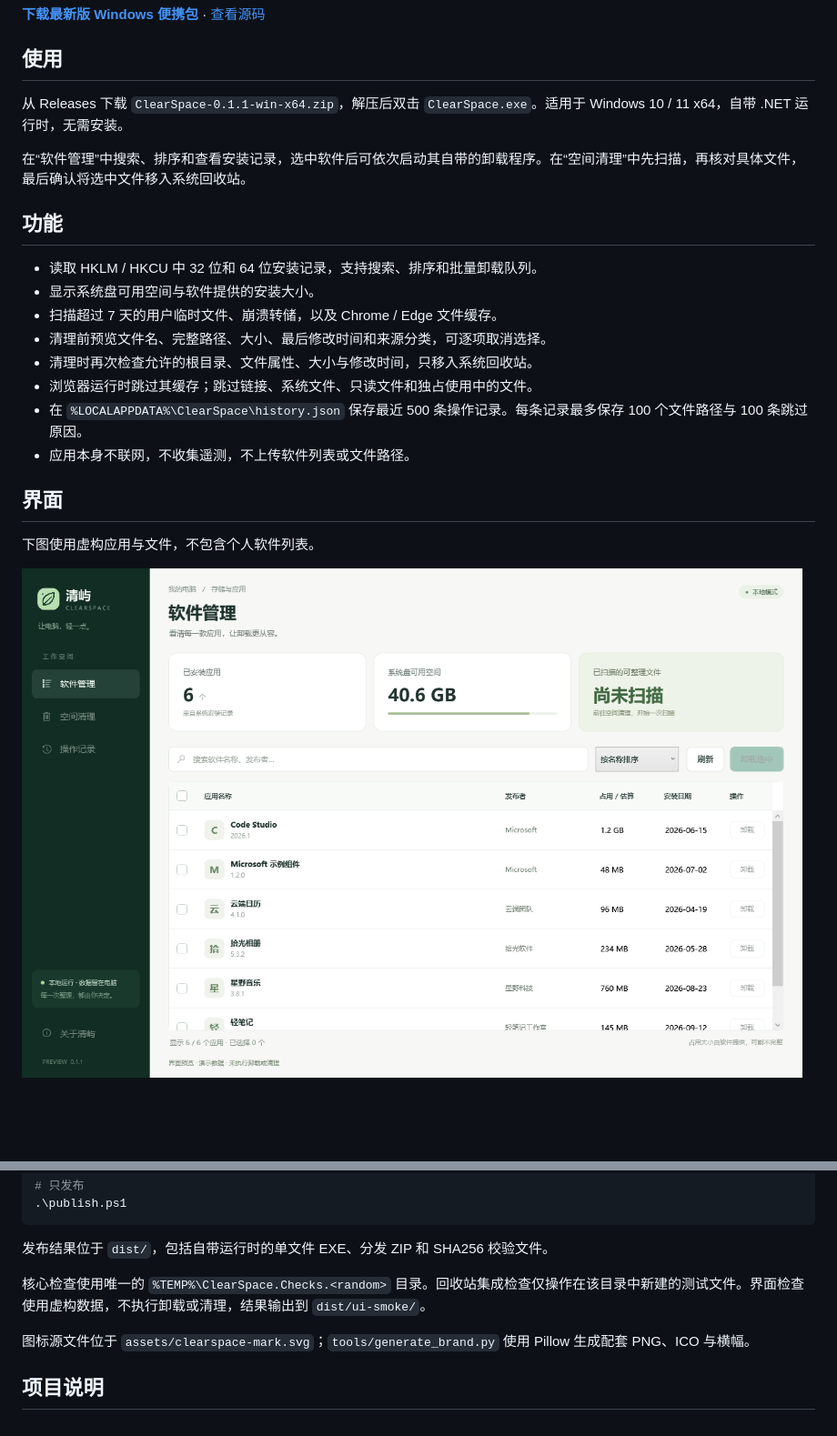
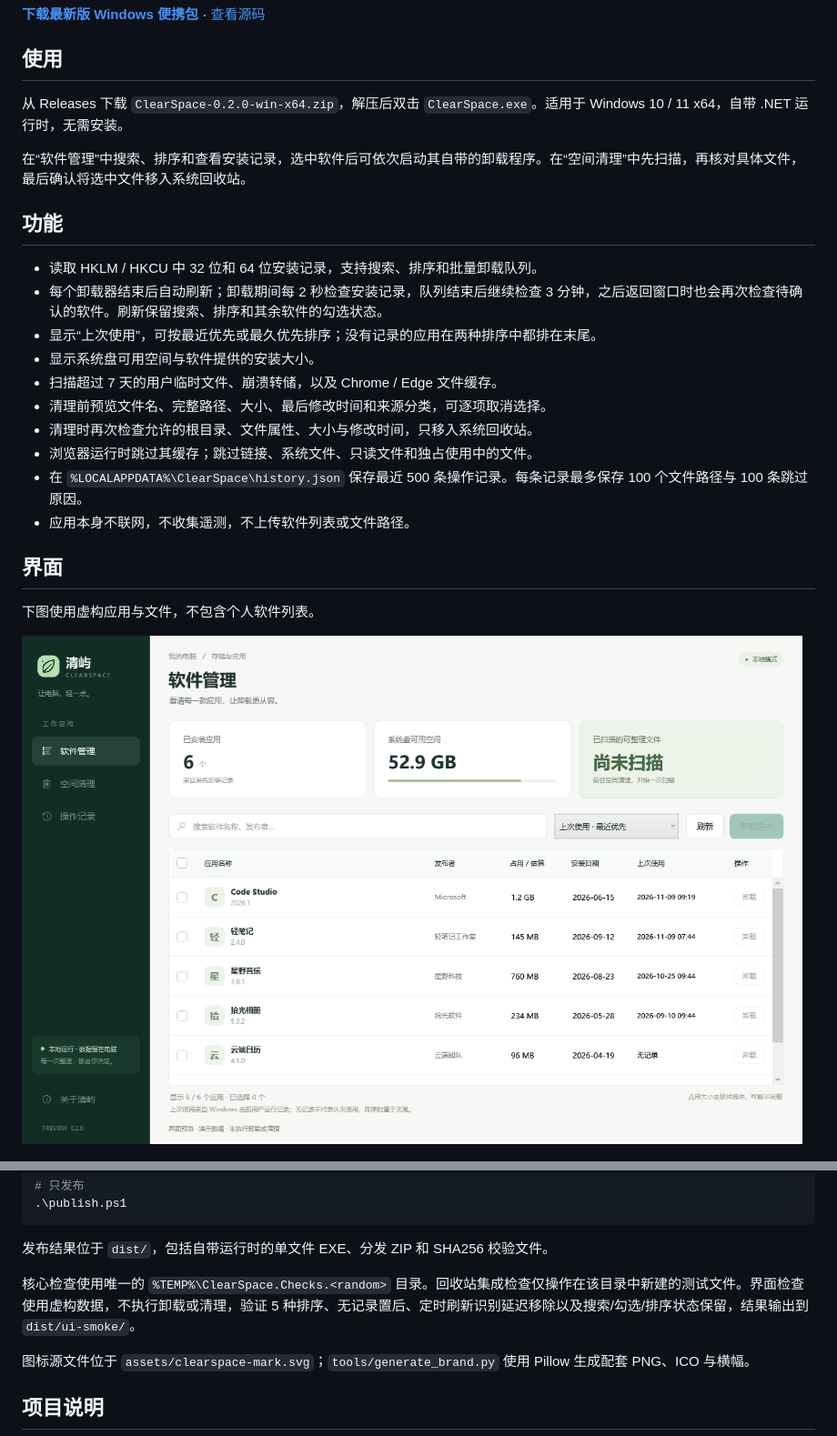
Before and after one commit to Jwforever/ClearSpace, a Markdown page: README.md, 2 parts joined by grey strips. Shown at 91% size. GitHub-like rendering; pictures changed too: docs/apps.png; blank space fills up the shorter version.

```diff
--- a/README.md
+++ b/README.md
@@ -11,13 +11,15 @@
 
 ## 使用
 
-从 Releases 下载 `ClearSpace-0.1.1-win-x64.zip`，解压后双击 `ClearSpace.exe`。适用于 Windows 10 / 11 x64，自带 .NET 运行时，无需安装。
+从 Releases 下载 `ClearSpace-0.2.0-win-x64.zip`，解压后双击 `ClearSpace.exe`。适用于 Windows 10 / 11 x64，自带 .NET 运行时，无需安装。
 
 在“软件管理”中搜索、排序和查看安装记录，选中软件后可依次启动其自带的卸载程序。在“空间清理”中先扫描，再核对具体文件，最后确认将选中文件移入系统回收站。
 
 ## 功能
 
 - 读取 HKLM / HKCU 中 32 位和 64 位安装记录，支持搜索、排序和批量卸载队列。
+- 每个卸载器结束后自动刷新；卸载期间每 2 秒检查安装记录，队列结束后继续检查 3 分钟，之后返回窗口时也会再次检查待确认的软件。刷新保留搜索、排序和其余软件的勾选状态。
+- 显示“上次使用”，可按最近优先或最久优先排序；没有记录的应用在两种排序中都排在末尾。
 - 显示系统盘可用空间与软件提供的安装大小。
 - 扫描超过 7 天的用户临时文件、崩溃转储，以及 Chrome / Edge 文件缓存。
 - 清理前预览文件名、完整路径、大小、最后修改时间和来源分类，可逐项取消选择。
@@ -66,7 +78,7 @@ dotnet build src/ClearSpace.App/ClearSpace.App.csproj -c Release
 
 发布结果位于 `dist/`，包括自带运行时的单文件 EXE、分发 ZIP 和 SHA256 校验文件。
 
-核心检查使用唯一的 `%TEMP%\ClearSpace.Checks.<random>` 目录。回收站集成检查仅操作在该目录中新建的测试文件。界面检查使用虚构数据，不执行卸载或清理，结果输出到 `dist/ui-smoke/`。
+核心检查使用唯一的 `%TEMP%\ClearSpace.Checks.<random>` 目录。回收站集成检查仅操作在该目录中新建的测试文件。界面检查使用虚构数据，不执行卸载或清理，验证 5 种排序、无记录置后、定时刷新识别延迟移除以及搜索/勾选/排序状态保留，结果输出到 `dist/ui-smoke/`。
 
 图标源文件位于 `assets/clearspace-mark.svg`；`tools/generate_brand.py` 使用 Pillow 生成配套 PNG、ICO 与横幅。
 
```
Also changed, not shown: other parts of README.md (+11 -1 lines), docs/cleanup.png, 13 other files.
